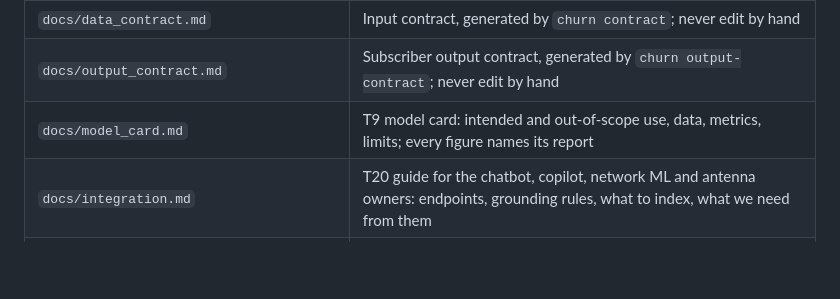
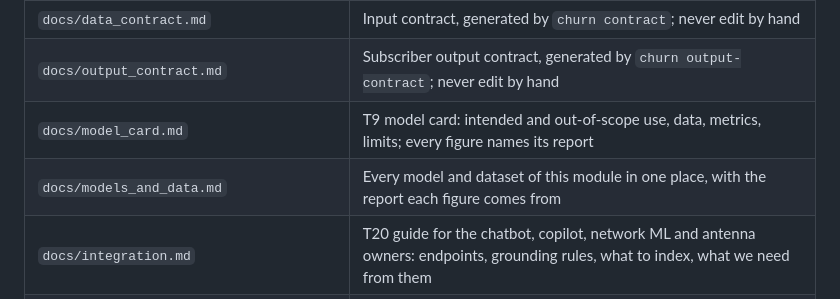
Before and after one commit to ItsSp00ky/LoopGain-Telecom-AI, a Markdown page: prepaid_churn/CLAUDE.md, the part around the change. Rendered like a GitHub page; blank space fills up the shorter version.

```diff
--- a/prepaid_churn/CLAUDE.md
+++ b/prepaid_churn/CLAUDE.md
@@ -87,6 +87,7 @@ When porting anything from Ali's `Ali_Branch`, also read [docs/ali_branch_merge.
 | `docs/data_contract.md` | Input contract, generated by `churn contract`; never edit by hand |
 | `docs/output_contract.md` | Subscriber output contract, generated by `churn output-contract`; never edit by hand |
 | `docs/model_card.md` | T9 model card: intended and out-of-scope use, data, metrics, limits; every figure names its report |
+| `docs/models_and_data.md` | Every model and dataset of this module in one place, with the report each figure comes from |
 | `docs/integration.md` | T20 guide for the chatbot, copilot, network ML and antenna owners: endpoints, grounding rules, what to index, what we need from them |
 | `docs/decisions.md` | Why every decision was made |
 | `docs/ali_branch_merge.md` | Step log and port table for combining `Ali_Branch` into this module |
```
Also changed, not shown: prepaid_churn/docs/models_and_data.md (added, +153 -0 lines).
